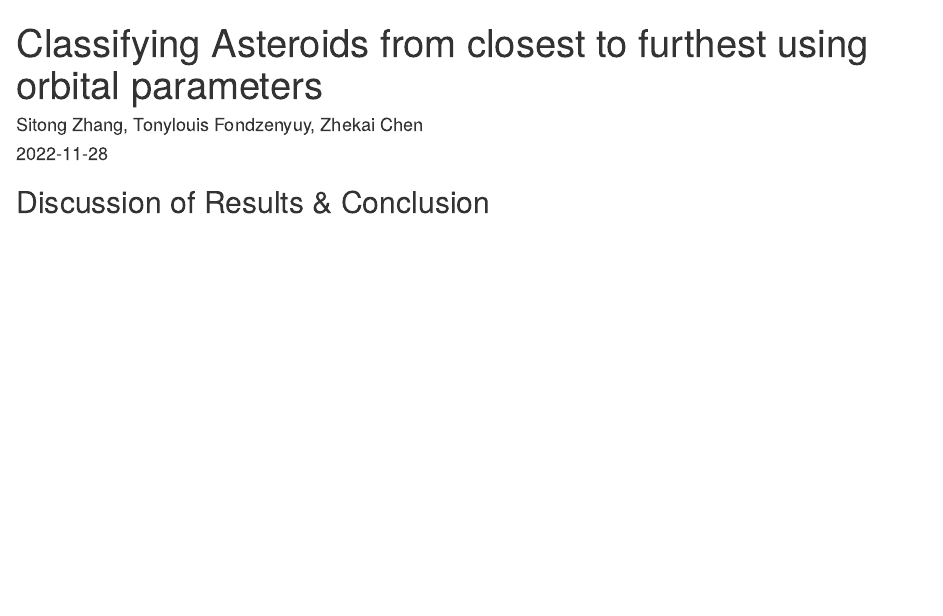
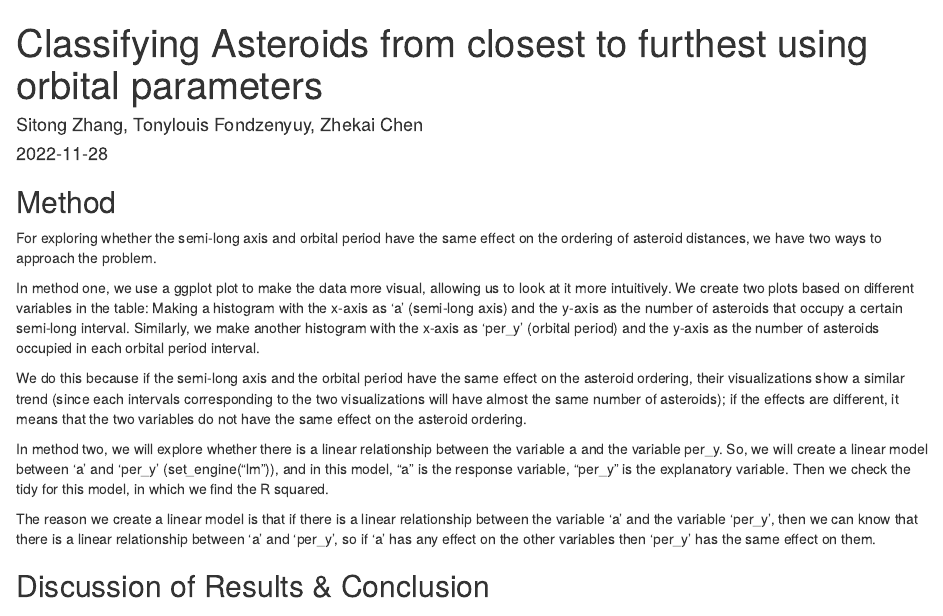
Before and after one commit to Fondzenyuy/IDS_project, an R Markdown document (Writeup_final.Rmd): the page in a window 1100 px wide, from its top. The pictures show the output file Writeup_final.html that the author committed with the source, opened offline.

Commit message:
Method section added

```diff
--- a/Writeup_final.Rmd
+++ b/Writeup_final.Rmd
@@ -5,6 +5,28 @@ author: Sitong Zhang, Tonylouis Fondzenyuy, Zhekai Chen
 institute: "University of Edinburgh"
 date: "`r Sys.Date()`"
 ---
+## Method
+For exploring whether the semi-long axis and orbital period have the same effect on the ordering of asteroid distances, we have two ways to approach the problem.
+
+
+
+In method one, we use a ggplot plot to make the data more visual, allowing us to look at it more intuitively. We create two plots based on different variables in the table: Making a histogram with the x-axis as 'a' (semi-long axis) and the y-axis as the number of asteroids that occupy a certain semi-long interval. Similarly, we make another histogram with the x-axis as 'per_y' (orbital period) and the y-axis as the number of asteroids occupied in each orbital period interval.
+
+
+
+We do this because if the semi-long axis and the orbital period have the same effect on the asteroid ordering, their visualizations show a similar trend (since each intervals corresponding to the two visualizations will have almost the same number of asteroids); if the effects are different, it means that the two variables do not have the same effect on the asteroid ordering.
+
+
+
+In method two, we will explore whether there is a linear relationship between the variable a and the variable per_y. So, we will create a linear model between 'a' and 'per_y' (set_engine("lm")), and in this model, “a” is the response variable, “per_y” is the explanatory variable. Then we check the tidy for this model, in which we find the R squared.
+
+
+
+The reason we create a linear model is that if there is a linear relationship between the variable 'a' and the variable 'per_y', then we can know that there is a linear relationship between 'a' and 'per_y', so if 'a' has any effect on the other variables then 'per_y' has the same effect on them.
+
+
+
+
 ## Discussion of Results & Conclusion
 ### Discussion of Results
 
```
Also changed, not shown: Writeup_final.html, 1 other file.
